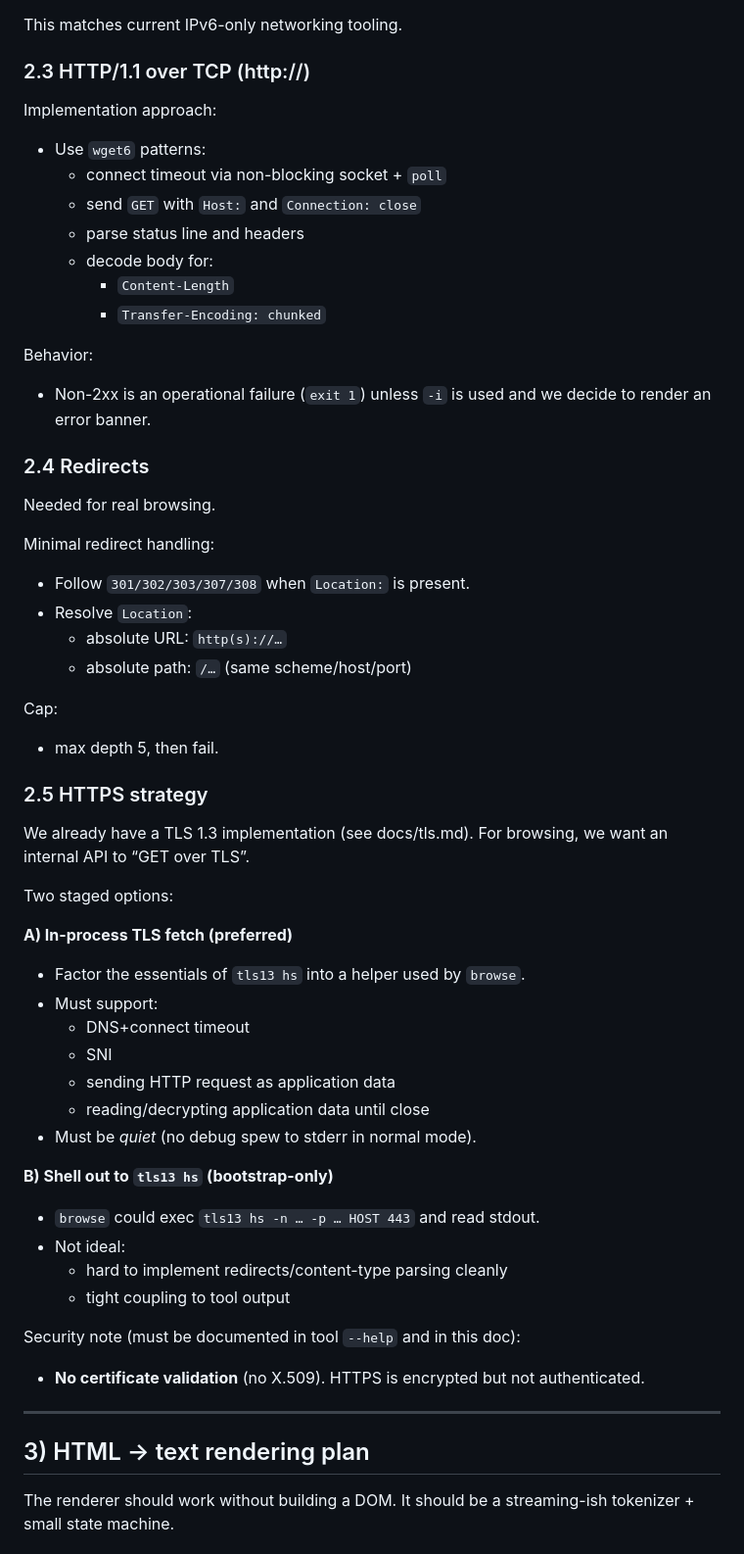
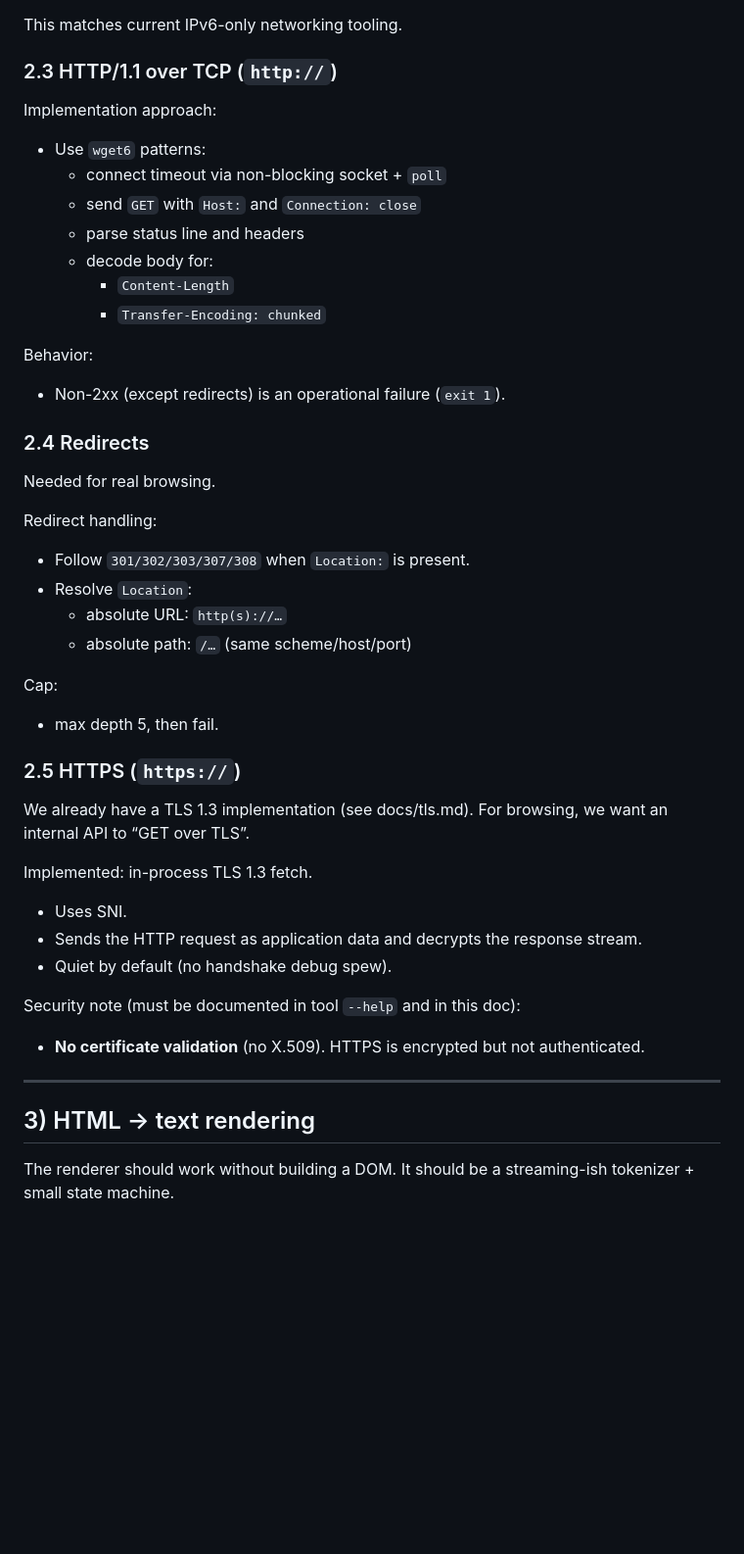
Before and after one commit to MathiasSchindler/monacc, a Markdown page: docs/browser.md, the part around the change printed below. Shown: that part at 98% size. GitHub-like rendering; blank space fills up the shorter version.

```diff
--- a/docs/browser.md
+++ b/docs/browser.md
@@ -117,7 +126,7 @@ Use the existing approach from the net tools:
 
 This matches current IPv6-only networking tooling.
 
-### 2.3 HTTP/1.1 over TCP (http://)
+### 2.3 HTTP/1.1 over TCP (`http://`)
 
 Implementation approach:
 
@@ -131,13 +140,13 @@ Implementation approach:
 
 Behavior:
 
-- Non-2xx is an operational failure (`exit 1`) unless `-i` is used and we decide to render an error banner.
+- Non-2xx (except redirects) is an operational failure (`exit 1`).
 
 ### 2.4 Redirects
 
 Needed for real browsing.
 
-Minimal redirect handling:
+Redirect handling:
 
 - Follow `301/302/303/307/308` when `Location:` is present.
 - Resolve `Location`:
@@ -148,26 +157,15 @@ Cap:
 
 - max depth 5, then fail.
 
-### 2.5 HTTPS strategy
+### 2.5 HTTPS (`https://`)
 
 We already have a TLS 1.3 implementation (see docs/tls.md). For browsing, we want an internal API to “GET over TLS”.
 
-Two staged options:
+Implemented: in-process TLS 1.3 fetch.
 
-**A) In-process TLS fetch (preferred)**
-- Factor the essentials of `tls13 hs` into a helper used by `browse`.
-- Must support:
-  - DNS+connect timeout
-  - SNI
-  - sending HTTP request as application data
-  - reading/decrypting application data until close
-- Must be *quiet* (no debug spew to stderr in normal mode).
-
-**B) Shell out to `tls13 hs` (bootstrap-only)**
-- `browse` could exec `tls13 hs -n … -p … HOST 443` and read stdout.
-- Not ideal:
-  - hard to implement redirects/content-type parsing cleanly
-  - tight coupling to tool output
+- Uses SNI.
+- Sends the HTTP request as application data and decrypts the response stream.
+- Quiet by default (no handshake debug spew).
 
 Security note (must be documented in tool `--help` and in this doc):
 
@@ -175,7 +173,7 @@ Security note (must be documented in tool `--help` and in this doc):
 
 ---
 
-## 3) HTML → text rendering plan
+## 3) HTML → text rendering
 
 The renderer should work without building a DOM. It should be a streaming-ish tokenizer + small state machine.
 
```
Also changed, not shown: other parts of docs/browser.md (+46 -97 lines), docs/devel.md (added, +147 -0 lines).
